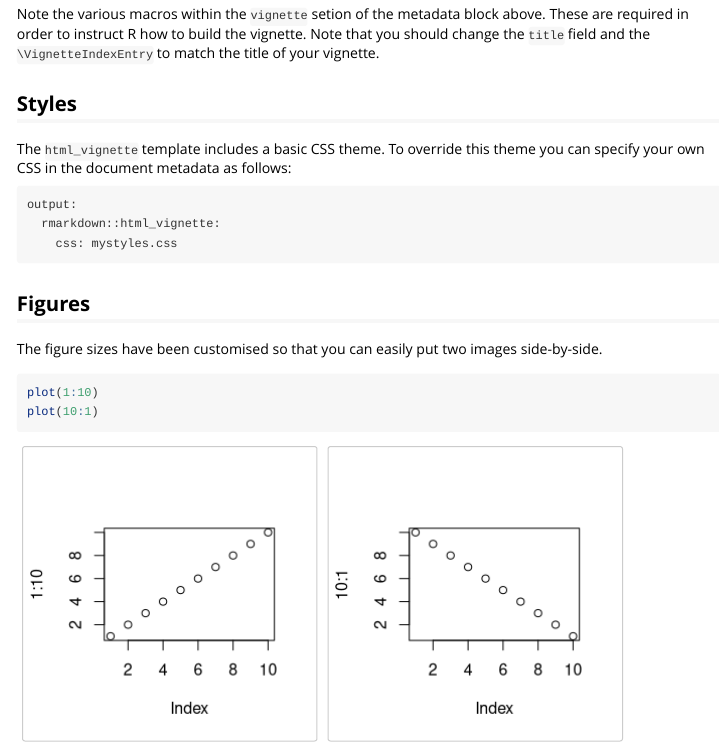
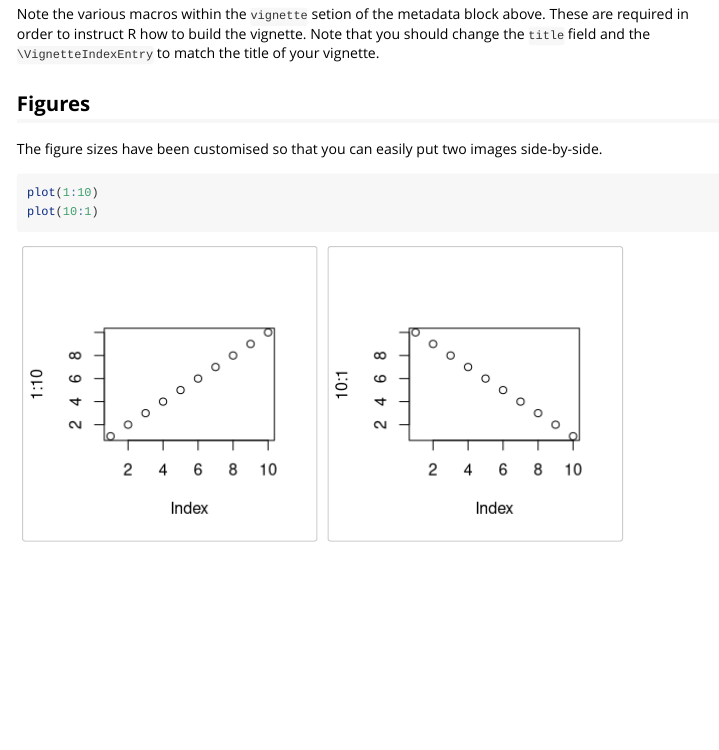
Before and after one commit to BERENZ/MapOfPoland, an R Markdown document (vignettes/Tutorial on creating maps of Poland.Rmd): the page in a window 1100 px wide, from 370 px down. Rendered offline with R 4.5, knitr and Pandoc, with nearby package versions.

Commit message:
zmiany w winietce oraz aktualizacja danych

```diff
--- a/vignette/Tutorial on creating maps of Poland.Rmd
+++ b/vignettes/Tutorial on creating maps of Poland.Rmd
@@ -2,11 +2,12 @@
 title: "Tutorial on creating maps of Poland"
 author: "Maciej Beręsewicz"
 date: "`r Sys.Date()`"
-output: rmarkdown::html_vignette
-vignette: >
-  %\VignetteIndexEntry{Vignette Title}
-  %\VignetteEngine{knitr::rmarkdown}
-  %\VignetteEncoding{UTF-8}
+output:
+    rmarkdown::html_vignette
+vignette:
+    \VignetteIndexEntry{Tutorial on creating maps of Poland}
+    \VignetteEngine{knitr::rmarkdown}
+    \VignetteEncoding{UTF-8}
 ---
 
 Vignettes are long form documentation commonly included in packages. Because they are part of the distribution of the package, they need to be as compact as possible. The `html_vignette` output type provides a custom style sheet (and tweaks some options) to ensure that the resulting html is as small as possible. The `html_vignette` format:
@@ -18,14 +19,6 @@ Vignettes are long form documentation commonly included in packages. Because the
 ## Vignette Info
 
 Note the various macros within the `vignette` setion of the metadata block above. These are required in order to instruct R how to build the vignette. Note that you should change the `title` field and the `\VignetteIndexEntry` to match the title of your vignette.
-
-## Styles
-
-The `html_vignette` template includes a basic CSS theme. To override this theme you can specify your own CSS in the document metadata as follows:
-
-    output:
-      rmarkdown::html_vignette:
-        css: mystyles.css
 
 ## Figures
 
```
Also changed, not shown: vignettes/Tutorial_on_creating_maps_of_Poland.html, 3 other files.
